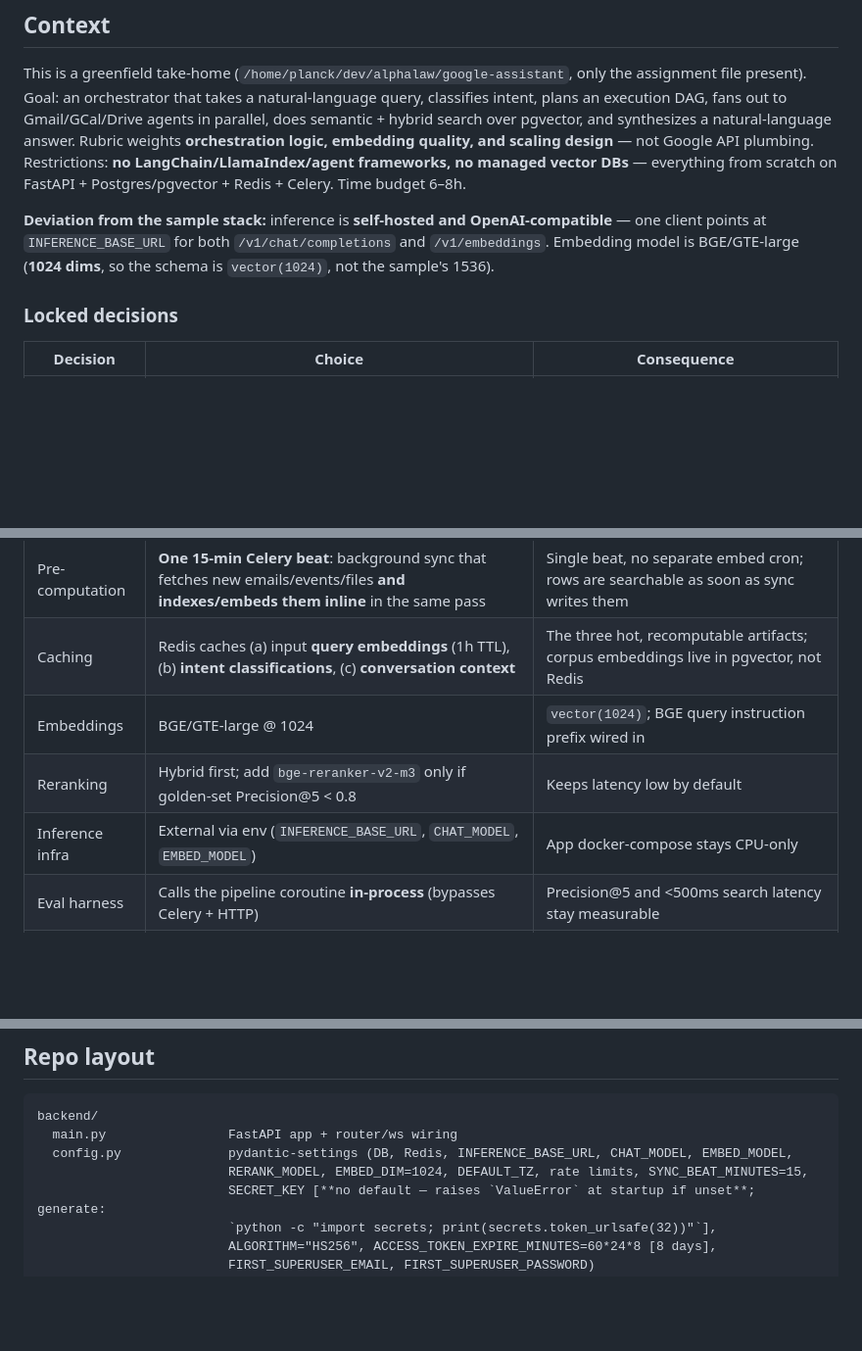
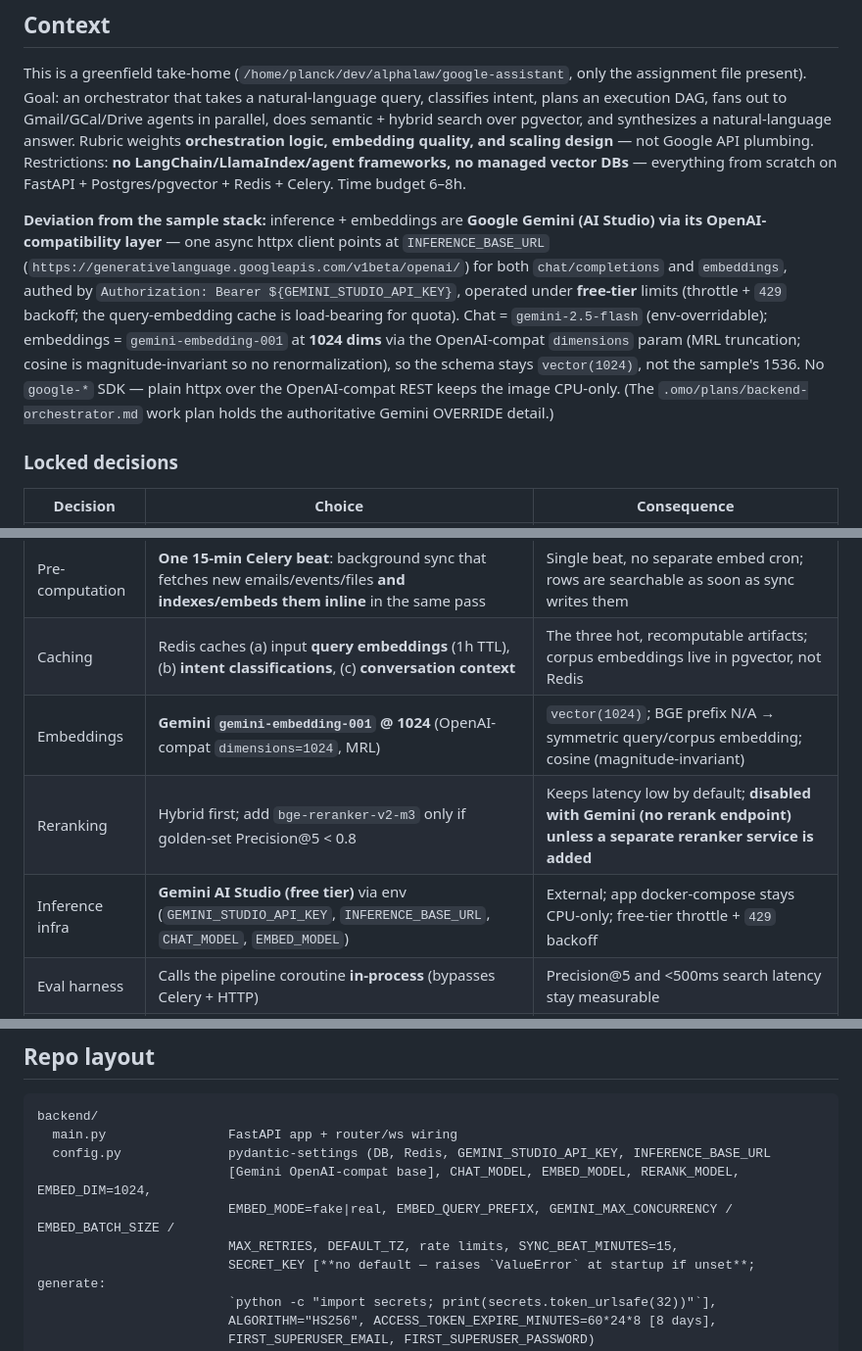
Before and after one commit to plancky/orca, a Markdown page: docs/PLAN.md, 3 parts joined by grey strips. Shown at 98% size. Drawn GitHub-style; blank space fills up the shorter version.

Commit message:
docs(plan): switch inference+embeddings to Gemini (AI Studio) free-tier [plan-revision]

````diff
--- a/docs/PLAN.md
+++ b/docs/PLAN.md
@@ -9,9 +9,16 @@ synthesizes a natural-language answer. Rubric weights **orchestration logic, emb
 design** — not Google API plumbing. Restrictions: **no LangChain/LlamaIndex/agent frameworks, no managed
 vector DBs** — everything from scratch on FastAPI + Postgres/pgvector + Redis + Celery. Time budget 6–8h.
 
-**Deviation from the sample stack:** inference is **self-hosted and OpenAI-compatible** — one client points
-at `INFERENCE_BASE_URL` for both `/v1/chat/completions` and `/v1/embeddings`. Embedding model is BGE/GTE-large
-(**1024 dims**, so the schema is `vector(1024)`, not the sample's 1536).
+**Deviation from the sample stack:** inference + embeddings are **Google Gemini (AI Studio) via its
+OpenAI-compatibility layer** — one async httpx client points at `INFERENCE_BASE_URL`
+(`https://generativelanguage.googleapis.com/v1beta/openai/`) for both `chat/completions` and `embeddings`,
+authed by `Authorization: Bearer ${GEMINI_STUDIO_API_KEY}`, operated under **free-tier** limits (throttle +
+`429` backoff; the query-embedding cache is load-bearing for quota). Chat = `gemini-2.5-flash`
+(env-overridable); embeddings = `gemini-embedding-001` at **1024 dims** via the OpenAI-compat `dimensions`
+param (MRL truncation; cosine is magnitude-invariant so no renormalization), so the schema stays
+`vector(1024)`, not the sample's 1536. No `google-*` SDK — plain httpx over the OpenAI-compat REST keeps
+the image CPU-only. (The `.omo/plans/backend-orchestrator.md` work plan holds the authoritative Gemini
+OVERRIDE detail.)
 
 ### Locked decisions
 
@@ -25,9 +32,9 @@ at `INFERENCE_BASE_URL` for both `/v1/chat/completions` and `/v1/embeddings`. Em
 | Write gate | Parent task **checkpoints the DAG** and suspends (`status=awaiting_confirmation`); confirm/deny spawns a **resume task** that continues from the checkpoint | Durable continuation — not a re-plan/re-run |
 | Pre-computation | **One 15-min Celery beat**: background sync that fetches new emails/events/files **and indexes/embeds them inline** in the same pass | Single beat, no separate embed cron; rows are searchable as soon as sync writes them |
 | Caching | Redis caches (a) input **query embeddings** (1h TTL), (b) **intent classifications**, (c) **conversation context** | The three hot, recomputable artifacts; corpus embeddings live in pgvector, not Redis |
-| Embeddings | BGE/GTE-large @ 1024 | `vector(1024)`; BGE query instruction prefix wired in |
-| Reranking | Hybrid first; add `bge-reranker-v2-m3` only if golden-set Precision@5 < 0.8 | Keeps latency low by default |
-| Inference infra | External via env (`INFERENCE_BASE_URL`, `CHAT_MODEL`, `EMBED_MODEL`) | App docker-compose stays CPU-only |
+| Embeddings | **Gemini `gemini-embedding-001` @ 1024** (OpenAI-compat `dimensions=1024`, MRL) | `vector(1024)`; BGE prefix N/A → symmetric query/corpus embedding; cosine (magnitude-invariant) |
+| Reranking | Hybrid first; add `bge-reranker-v2-m3` only if golden-set Precision@5 < 0.8 | Keeps latency low by default; **disabled with Gemini (no rerank endpoint) unless a separate reranker service is added** |
+| Inference infra | **Gemini AI Studio (free tier)** via env (`GEMINI_STUDIO_API_KEY`, `INFERENCE_BASE_URL`, `CHAT_MODEL`, `EMBED_MODEL`) | External; app docker-compose stays CPU-only; free-tier throttle + `429` backoff |
 | Eval harness | Calls the pipeline coroutine **in-process** (bypasses Celery + HTTP) | Precision@5 and <500ms search latency stay measurable |
 | Bonuses | Conversation context, Conflict detection, WebSocket progress stream (+ Docker as required infra) | — |
 | Auth | FastAPI-native JWT: PyJWT HS256 · pwdlib (Argon2 primary, bcrypt fallback) · `OAuth2PasswordBearer` → `get_current_user` → `CurrentUser` dep | Stateless; no session store; `user_id` established at HTTP boundary, passed as plain UUID argument to every Celery task; JWT tokens never stored in Redis or forwarded into task bodies |
@@ -75,8 +82,10 @@ sync that also indexes/embeds new items) plus the on-demand **orchestrate** / **
 ```
 backend/
   main.py                FastAPI app + router/ws wiring
-  config.py              pydantic-settings (DB, Redis, INFERENCE_BASE_URL, CHAT_MODEL, EMBED_MODEL,
-                         RERANK_MODEL, EMBED_DIM=1024, DEFAULT_TZ, rate limits, SYNC_BEAT_MINUTES=15,
+  config.py              pydantic-settings (DB, Redis, GEMINI_STUDIO_API_KEY, INFERENCE_BASE_URL
+                         [Gemini OpenAI-compat base], CHAT_MODEL, EMBED_MODEL, RERANK_MODEL, EMBED_DIM=1024,
+                         EMBED_MODE=fake|real, EMBED_QUERY_PREFIX, GEMINI_MAX_CONCURRENCY / EMBED_BATCH_SIZE /
+                         MAX_RETRIES, DEFAULT_TZ, rate limits, SYNC_BEAT_MINUTES=15,
                          SECRET_KEY [**no default — raises `ValueError` at startup if unset**; generate:
                          `python -c "import secrets; print(secrets.token_urlsafe(32))"`],
                          ALGORITHM="HS256", ACCESS_TOKEN_EXPIRE_MINUTES=60*24*8 [8 days],
````
